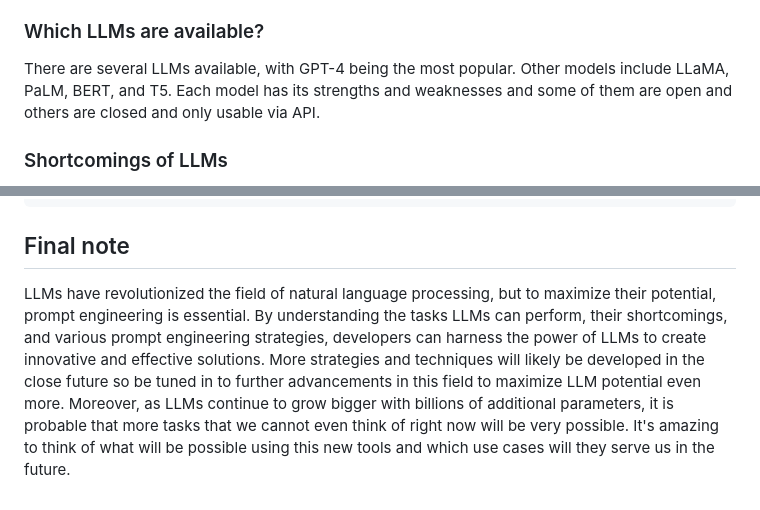
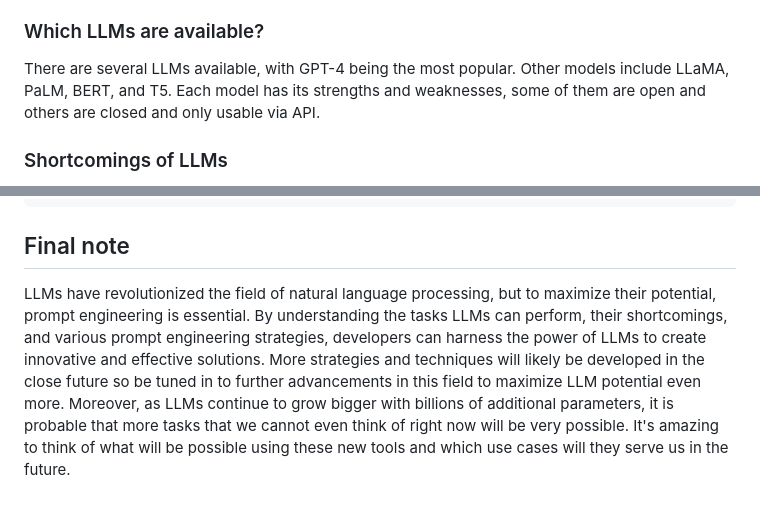
Before and after one commit to rogiia/ruxu.dev, a Markdown page: articles/ai/maximizing-the-potential-of-llms.md, 2 parts joined by grey strips. Drawn GitHub-style.

Commit message:
grammatical errors in maximizing the potential of llms

```diff
--- a/articles/ai/maximizing-the-potential-of-llms.md
+++ b/articles/ai/maximizing-the-potential-of-llms.md
@@ -25,7 +25,7 @@ LLMs are neural networks that have been trained on vast amounts of text data. Th
 
 ### Which LLMs are available?
 
-There are several LLMs available, with GPT-4  being the most popular. Other models include LLaMA, PaLM, BERT, and T5. Each model has its strengths and weaknesses and some of them are open and others are closed and only usable via API.
+There are several LLMs available, with GPT-4  being the most popular. Other models include LLaMA, PaLM, BERT, and T5. Each model has its strengths and weaknesses, some of them are open and others are closed and only usable via API.
 
 ### Shortcomings of LLMs
 
@@ -338,4 +338,4 @@ The prime numbers in the list are 5 and 7. Their sum is 12. 12 % 3 = 0. The answ
 
 ## Final note
 
-LLMs have revolutionized the field of natural language processing, but to maximize their potential, prompt engineering is essential. By understanding the tasks LLMs can perform, their shortcomings, and various prompt engineering strategies, developers can harness the power of LLMs to create innovative and effective solutions. More strategies and techniques will likely be developed in the close future so be tuned in to further advancements in this field to maximize LLM potential even more. Moreover, as LLMs continue to grow bigger with billions of additional parameters, it is probable that more tasks that we cannot even think of right now will be very possible. It's amazing to think of what will be possible using this new tools and which use cases will they serve us in the future.
+LLMs have revolutionized the field of natural language processing, but to maximize their potential, prompt engineering is essential. By understanding the tasks LLMs can perform, their shortcomings, and various prompt engineering strategies, developers can harness the power of LLMs to create innovative and effective solutions. More strategies and techniques will likely be developed in the close future so be tuned in to further advancements in this field to maximize LLM potential even more. Moreover, as LLMs continue to grow bigger with billions of additional parameters, it is probable that more tasks that we cannot even think of right now will be very possible. It's amazing to think of what will be possible using these new tools and which use cases will they serve us in the future.
```
